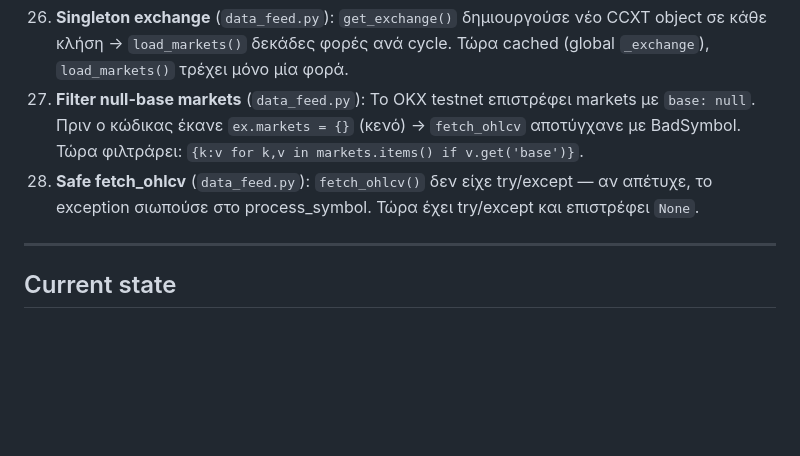
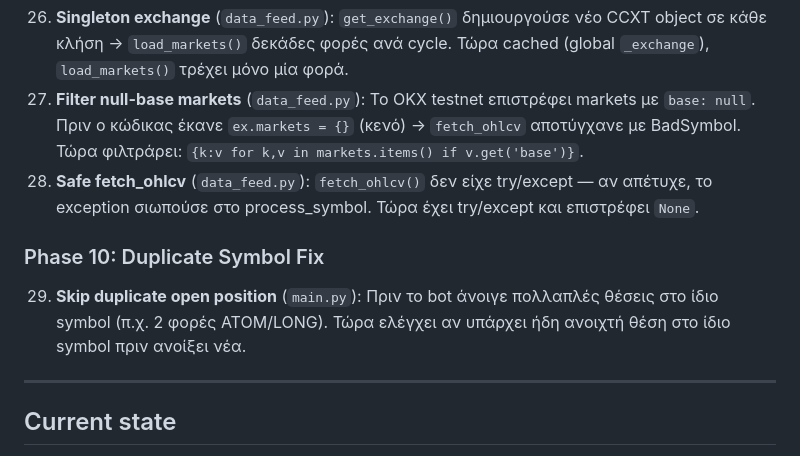
Before and after one commit to trading-bot-omirus/okx, a Markdown page: README_AI.md, the part around the change. Rendered like a GitHub page; blank space fills up the shorter version.

Commit message:
update README with duplicate symbol fix

```diff
--- a/README_AI.md
+++ b/README_AI.md
@@ -93,6 +93,9 @@ This file tells a new AI assistant everything it needs to know to continue worki
 27. **Filter null-base markets** (`data_feed.py`): Το OKX testnet επιστρέφει markets με `base: null`. Πριν ο κώδικας έκανε `ex.markets = {}` (κενό) → `fetch_ohlcv` αποτύγχανε με BadSymbol. Τώρα φιλτράρει: `{k:v for k,v in markets.items() if v.get('base')}`.
 28. **Safe fetch_ohlcv** (`data_feed.py`): `fetch_ohlcv()` δεν είχε try/except — αν απέτυχε, το exception σιωπούσε στο process_symbol. Τώρα έχει try/except και επιστρέφει `None`.
 
+### Phase 10: Duplicate Symbol Fix
+29. **Skip duplicate open position** (`main.py`): Πριν το bot άνοιγε πολλαπλές θέσεις στο ίδιο symbol (π.χ. 2 φορές ATOM/LONG). Τώρα ελέγχει αν υπάρχει ήδη ανοιχτή θέση στο ίδιο symbol πριν ανοίξει νέα.
+
 ---
 
 ## Current state
```
